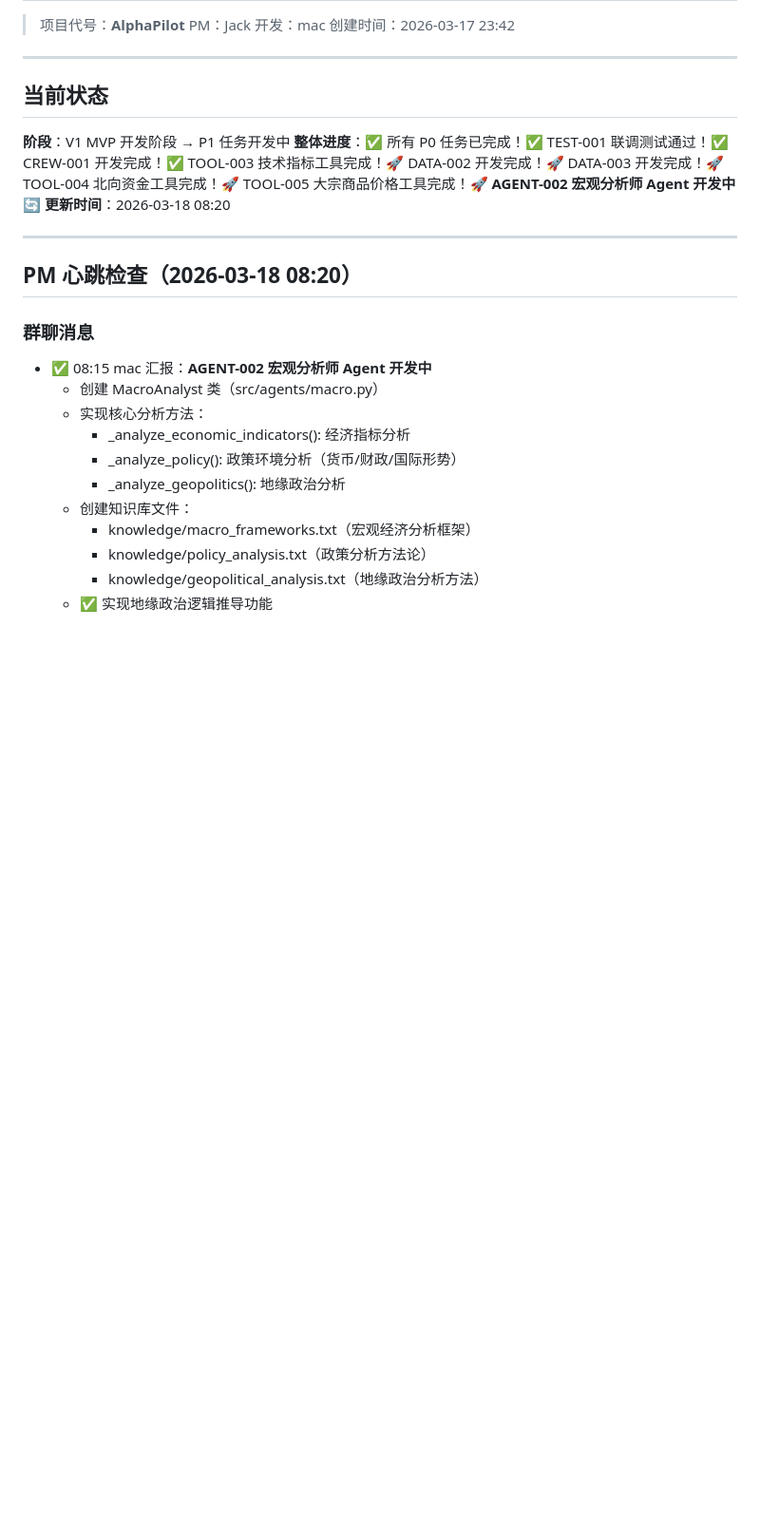
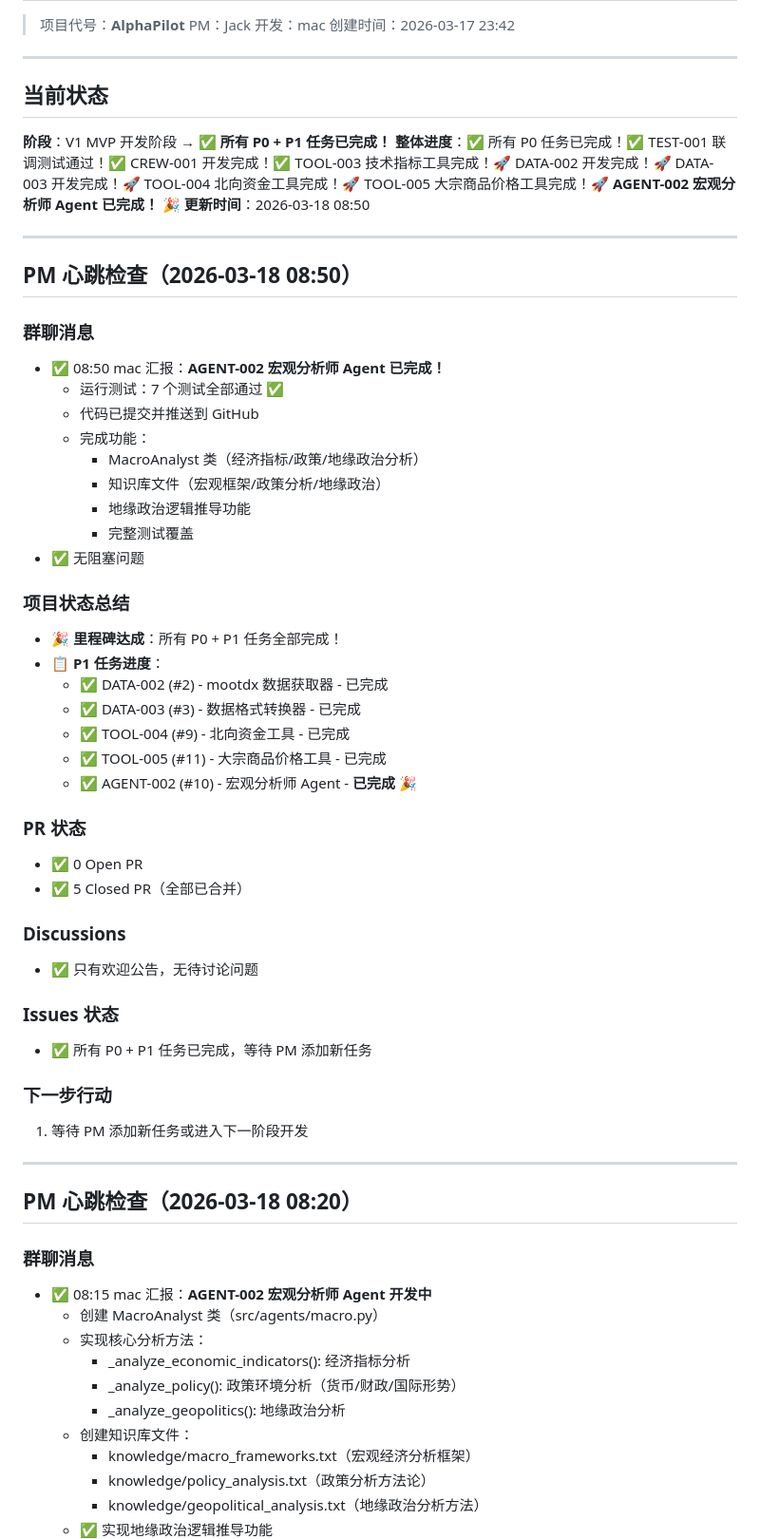
Before and after one commit to raindaywhu/AlphaPilot, a Markdown page: PROGRESS.md, the part around one of its changes. Shown at 95% size. GitHub-like rendering; blank space fills up the shorter version.

Commit message:
docs: update PROGRESS.md - AGENT-002 completed, all P0+P1 tasks done

```diff
--- a/PROGRESS.md
+++ b/PROGRESS.md
@@ -9,9 +9,46 @@
 
 ## 当前状态
 
-**阶段**：V1 MVP 开发阶段 → P1 任务开发中
-**整体进度**：✅ 所有 P0 任务已完成！✅ TEST-001 联调测试通过！✅ CREW-001 开发完成！✅ TOOL-003 技术指标工具完成！🚀 DATA-002 开发完成！🚀 DATA-003 开发完成！🚀 TOOL-004 北向资金工具完成！🚀 TOOL-005 大宗商品价格工具完成！🚀 **AGENT-002 宏观分析师 Agent 开发中** 🔄
-**更新时间**：2026-03-18 08:20
+**阶段**：V1 MVP 开发阶段 → ✅ **所有 P0 + P1 任务已完成！**
+**整体进度**：✅ 所有 P0 任务已完成！✅ TEST-001 联调测试通过！✅ CREW-001 开发完成！✅ TOOL-003 技术指标工具完成！🚀 DATA-002 开发完成！🚀 DATA-003 开发完成！🚀 TOOL-004 北向资金工具完成！🚀 TOOL-005 大宗商品价格工具完成！🚀 **AGENT-002 宏观分析师 Agent 已完成！** 🎉
+**更新时间**：2026-03-18 08:50
+
+---
+
+## PM 心跳检查（2026-03-18 08:50）
+
+### 群聊消息
+- ✅ 08:50 mac 汇报：**AGENT-002 宏观分析师 Agent 已完成！**
+  - 运行测试：7 个测试全部通过 ✅
+  - 代码已提交并推送到 GitHub
+  - 完成功能：
+    - MacroAnalyst 类（经济指标/政策/地缘政治分析）
+    - 知识库文件（宏观框架/政策分析/地缘政治）
+    - 地缘政治逻辑推导功能
+    - 完整测试覆盖
+- ✅ 无阻塞问题
+
+### 项目状态总结
+- 🎉 **里程碑达成**：所有 P0 + P1 任务全部完成！
+- 📋 **P1 任务进度**：
+  - ✅ DATA-002 (#2) - mootdx 数据获取器 - 已完成
+  - ✅ DATA-003 (#3) - 数据格式转换器 - 已完成
+  - ✅ TOOL-004 (#9) - 北向资金工具 - 已完成
+  - ✅ TOOL-005 (#11) - 大宗商品价格工具 - 已完成
+  - ✅ AGENT-002 (#10) - 宏观分析师 Agent - **已完成** 🎉
+
+### PR 状态
+- ✅ 0 Open PR
+- ✅ 5 Closed PR（全部已合并）
+
+### Discussions
+- ✅ 只有欢迎公告，无待讨论问题
+
+### Issues 状态
+- ✅ 所有 P0 + P1 任务已完成，等待 PM 添加新任务
+
+### 下一步行动
+1. 等待 PM 添加新任务或进入下一阶段开发
 
 ---
 
```
Also changed, not shown: other parts of PROGRESS.md (+4 -2 lines).
